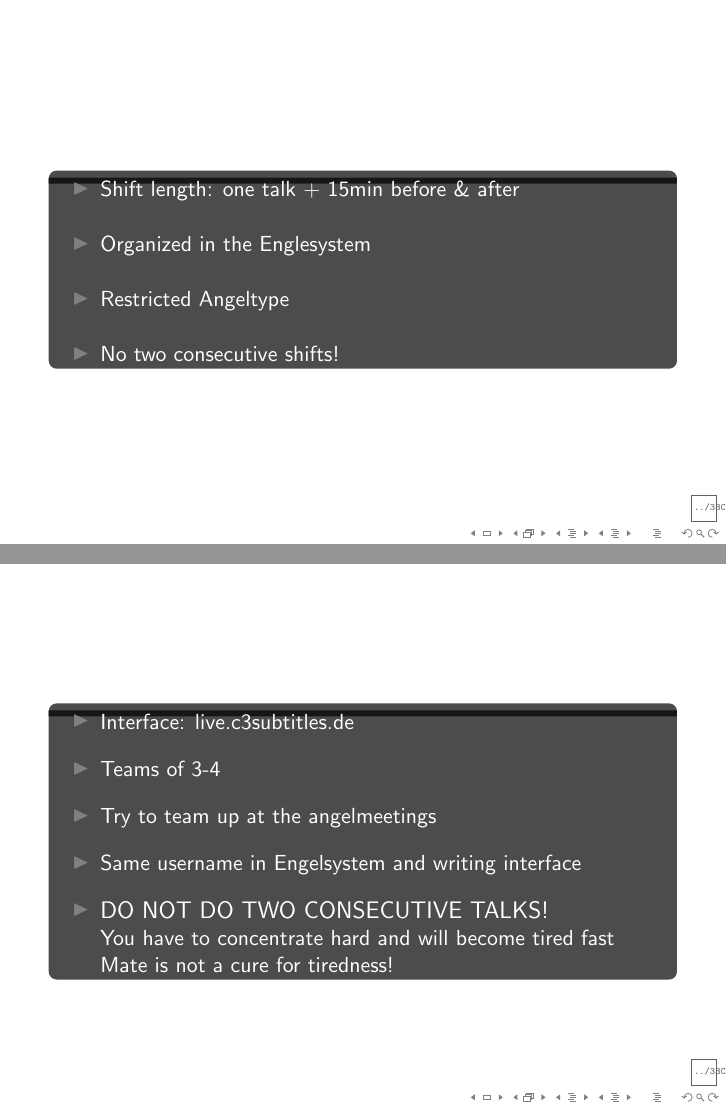
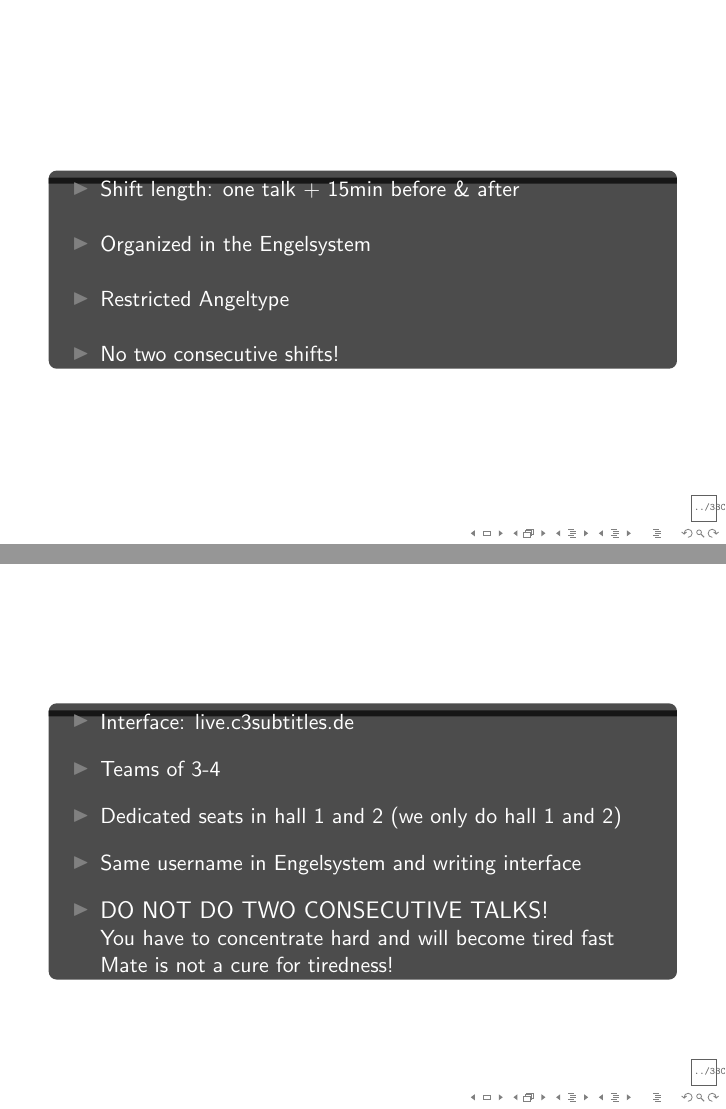
Before and after one commit to c3subtitles/information_material, LaTeX slides (subtitles_praesi.tex): pages 6 and 12 of 28, joined at a grey line. Compiled offline with pdfLaTeX.

Commit message:
removed teamup at meetings, added seats in rooms

```diff
--- a/subtitles_praesi.tex
+++ b/subtitles_praesi.tex
@@ -30,7 +30,7 @@
 \begin{itemize}\itemsep 14pt
 \item{Shift length: one talk + 15min before \& after}
 \pause
-\item{Organized in the Englesystem}
+\item{Organized in the Engelsystem}
 \pause
 \item{Restricted Angeltype}
 \pause
@@ -47,7 +47,7 @@
 \pause
 \item{Teams of 3-4}
 \pause
-\item{Try to team up at the angelmeetings}
+\item{Dedicated seats in hall 1 and 2 (we only do hall 1 and 2)}
 \pause
 \item{Same username in Engelsystem and writing interface}
 \pause
```
